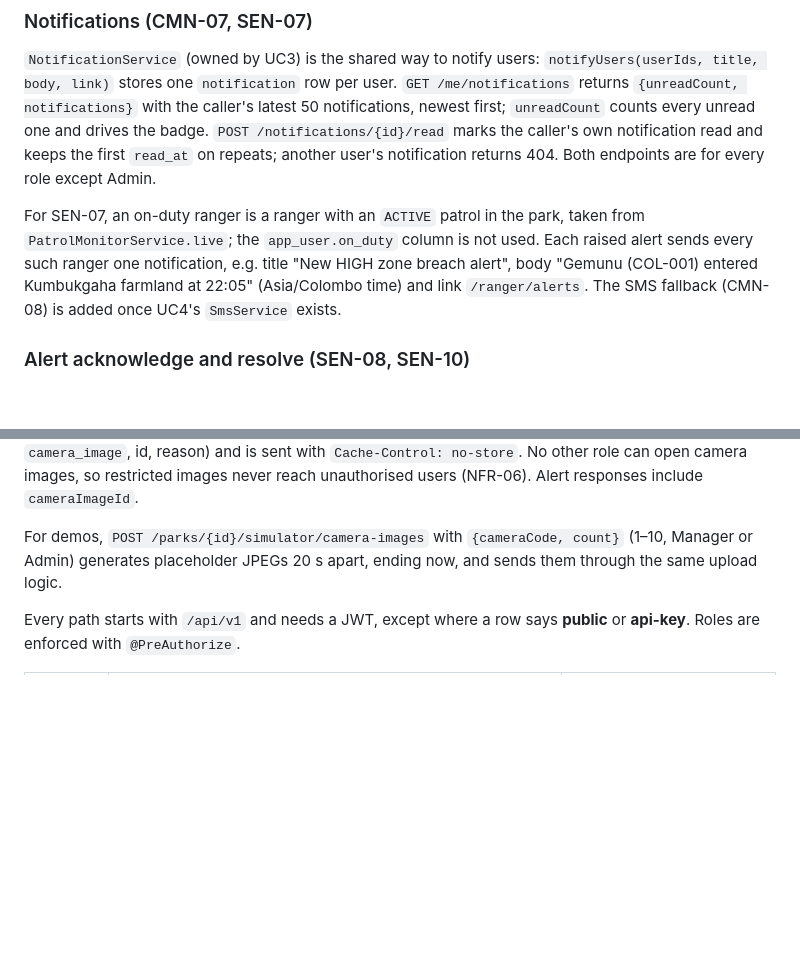
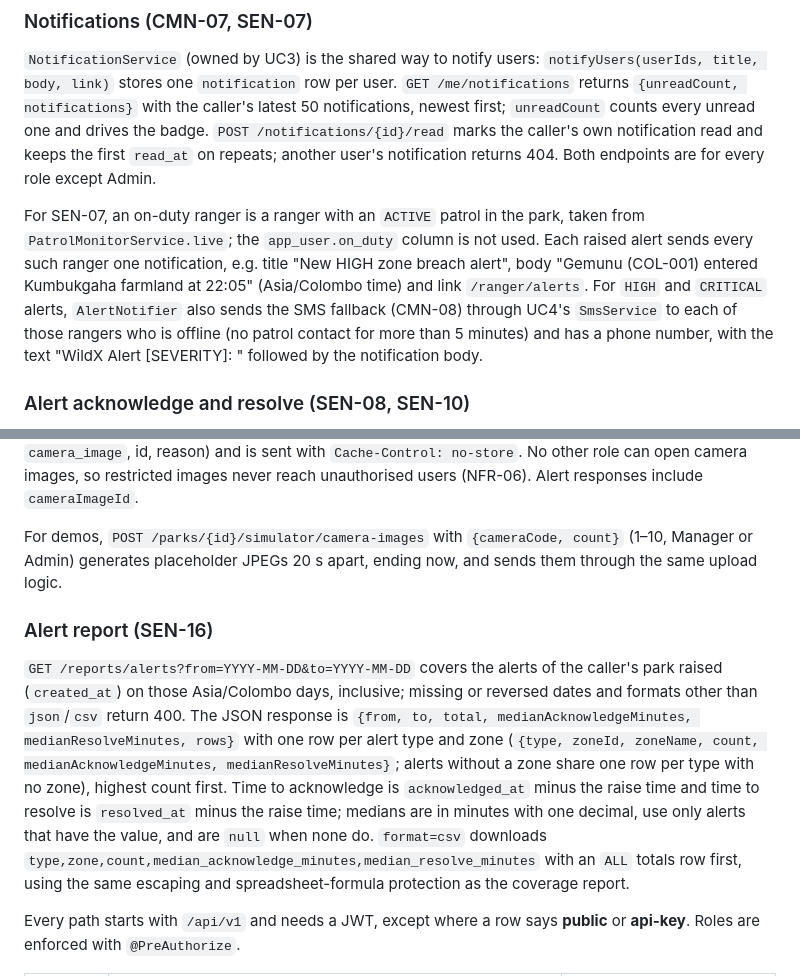
Before and after one commit to kbpkavisika/WildX, a Markdown page: docs/architecture.md, 2 parts joined by grey strips. Drawn GitHub-style; blank space fills up the shorter version.

Commit message:
docs(uc3): define alert report and update SMS fallback note [SEN-16]

```diff
--- a/docs/architecture.md
+++ b/docs/architecture.md
@@ -186,7 +186,7 @@ Every stored collar fix (not a duplicate) is checked against all zones of the co
 
 `NotificationService` (owned by UC3) is the shared way to notify users: `notifyUsers(userIds, title, body, link)` stores one `notification` row per user. `GET /me/notifications` returns `{unreadCount, notifications}` with the caller's latest 50 notifications, newest first; `unreadCount` counts every unread one and drives the badge. `POST /notifications/{id}/read` marks the caller's own notification read and keeps the first `read_at` on repeats; another user's notification returns 404. Both endpoints are for every role except Admin.
 
-For SEN-07, an on-duty ranger is a ranger with an `ACTIVE` patrol in the park, taken from `PatrolMonitorService.live`; the `app_user.on_duty` column is not used. Each raised alert sends every such ranger one notification, e.g. title "New HIGH zone breach alert", body "Gemunu (COL-001) entered Kumbukgaha farmland at 22:05" (Asia/Colombo time) and link `/ranger/alerts`. The SMS fallback (CMN-08) is added once UC4's `SmsService` exists.
+For SEN-07, an on-duty ranger is a ranger with an `ACTIVE` patrol in the park, taken from `PatrolMonitorService.live`; the `app_user.on_duty` column is not used. Each raised alert sends every such ranger one notification, e.g. title "New HIGH zone breach alert", body "Gemunu (COL-001) entered Kumbukgaha farmland at 22:05" (Asia/Colombo time) and link `/ranger/alerts`. For `HIGH` and `CRITICAL` alerts, `AlertNotifier` also sends the SMS fallback (CMN-08) through UC4's `SmsService` to each of those rangers who is offline (no patrol contact for more than 5 minutes) and has a phone number, with the text "WildX Alert [SEVERITY]: " followed by the notification body.
 
 ### Alert acknowledge and resolve (SEN-08, SEN-10)
 
@@ -209,6 +209,10 @@ Each park lists its escalation steps in `escalation_step`, ordered by `step_no`;
 `GET /parks/{id}/camera-images/{imageId}/file?reason=` returns the image to Managers and Admins, and to an LEL only when it is `RESTRICTED` (otherwise 404). Viewing a `RESTRICTED` image requires a non-blank `reason` (otherwise 400), writes an `audit_log` row (user, action `VIEW_RESTRICTED_IMAGE`, entity `camera_image`, id, reason) and is sent with `Cache-Control: no-store`. No other role can open camera images, so restricted images never reach unauthorised users (NFR-06). Alert responses include `cameraImageId`.
 
 For demos, `POST /parks/{id}/simulator/camera-images` with `{cameraCode, count}` (1–10, Manager or Admin) generates placeholder JPEGs 20 s apart, ending now, and sends them through the same upload logic.
+
+### Alert report (SEN-16)
+
+`GET /reports/alerts?from=YYYY-MM-DD&to=YYYY-MM-DD` covers the alerts of the caller's park raised (`created_at`) on those Asia/Colombo days, inclusive; missing or reversed dates and formats other than `json`/`csv` return 400. The JSON response is `{from, to, total, medianAcknowledgeMinutes, medianResolveMinutes, rows}` with one row per alert type and zone (`{type, zoneId, zoneName, count, medianAcknowledgeMinutes, medianResolveMinutes}`; alerts without a zone share one row per type with no zone), highest count first. Time to acknowledge is `acknowledged_at` minus the raise time and time to resolve is `resolved_at` minus the raise time; medians are in minutes with one decimal, use only alerts that have the value, and are `null` when none do. `format=csv` downloads `type,zone,count,median_acknowledge_minutes,median_resolve_minutes` with an `ALL` totals row first, using the same escaping and spreadsheet-formula protection as the coverage report.
 
 Every path starts with `/api/v1` and needs a JWT, except where a row says **public** or **api-key**. Roles are enforced with `@PreAuthorize`.
 
```
